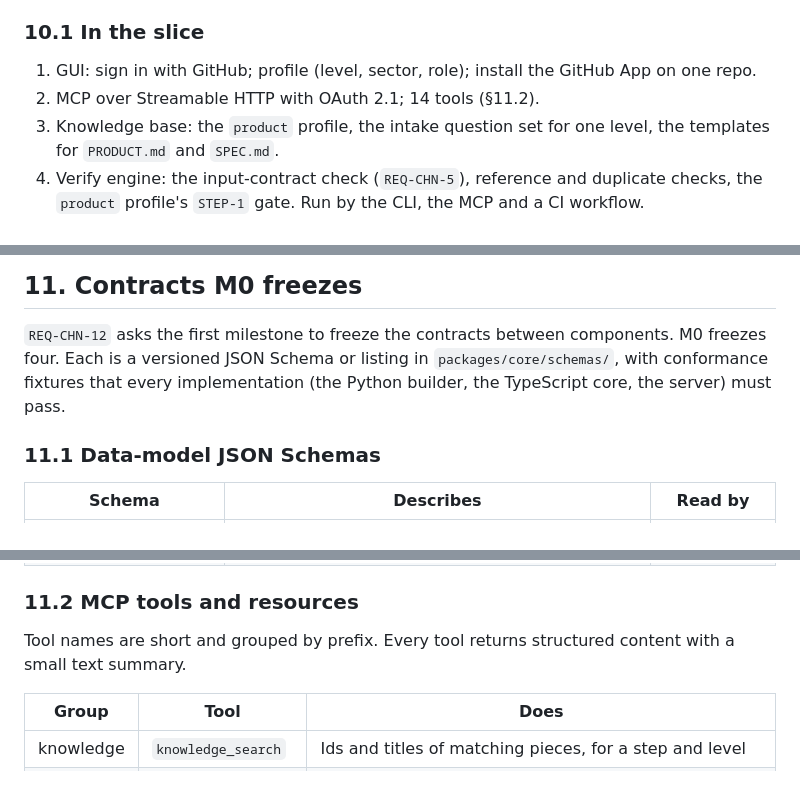
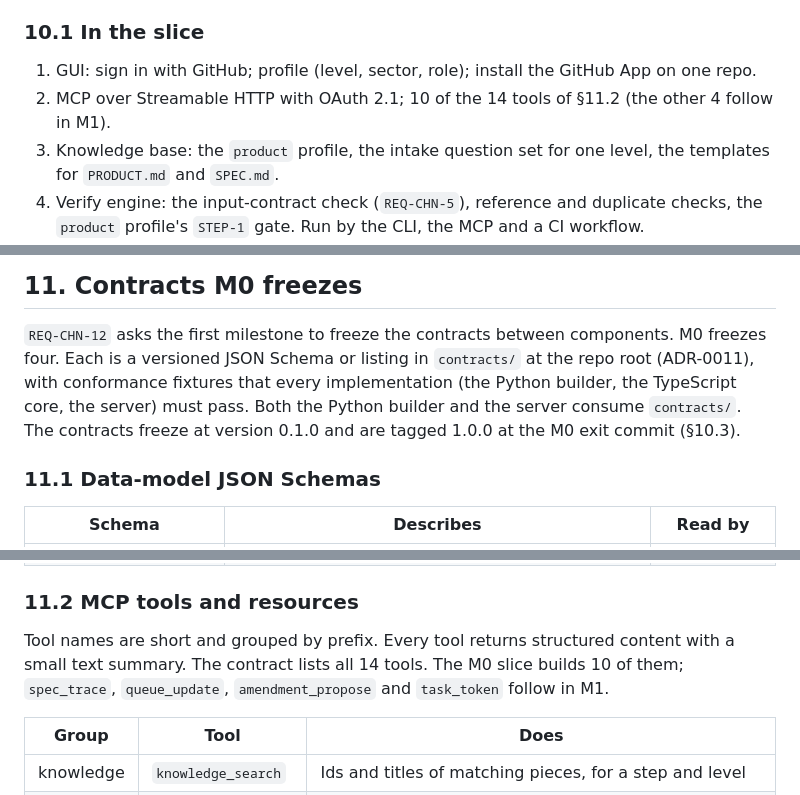
Before and after one commit to swimmingoncode/narthex, a Markdown page: docs/architecture/SAD.md, 3 parts joined by grey strips. GitHub-like rendering.

Commit message:
ADR-0011 and SAD: contracts/ at the repo root, 0.1.0 then 1.0.0, 10 tools in M0
Co-Authored-By: Claude Opus 5.5 <noreply@anthropic.com>

```diff
--- a/docs/architecture/SAD.md
+++ b/docs/architecture/SAD.md
@@ -497,7 +497,7 @@ approves the SRS on a form hosted by Narthex, with the answer coming back to the
 ### 10.1 In the slice
 
 1. GUI: sign in with GitHub; profile (level, sector, role); install the GitHub App on one repo.
-2. MCP over Streamable HTTP with OAuth 2.1; 14 tools (§11.2).
+2. MCP over Streamable HTTP with OAuth 2.1; 10 of the 14 tools of §11.2 (the other 4 follow in M1).
 3. Knowledge base: the `product` profile, the intake question set for one level, the templates for
    `PRODUCT.md` and `SPEC.md`.
 4. Verify engine: the input-contract check (`REQ-CHN-5`), reference and duplicate checks, the `product` profile's
@@ -523,8 +523,10 @@ the docs site and PDF; experiments; paid packs; email sign-in; notifications oth
 ## 11. Contracts M0 freezes
 
 `REQ-CHN-12` asks the first milestone to freeze the contracts between components. M0 freezes four. Each is a
-versioned JSON Schema or listing in `packages/core/schemas/`, with conformance fixtures that every
-implementation (the Python builder, the TypeScript core, the server) must pass.
+versioned JSON Schema or listing in `contracts/` at the repo root (ADR-0011), with conformance fixtures that every
+implementation (the Python builder, the TypeScript core, the server) must pass. Both the Python builder and the
+server consume `contracts/`. The contracts freeze at version 0.1.0 and are tagged 1.0.0 at the M0 exit commit
+(§10.3).
 
 ### 11.1 Data-model JSON Schemas
 
@@ -539,7 +541,9 @@ implementation (the Python builder, the TypeScript core, the server) must pass.
 
 ### 11.2 MCP tools and resources
 
-Tool names are short and grouped by prefix. Every tool returns structured content with a small text summary.
+Tool names are short and grouped by prefix. Every tool returns structured content with a small text summary. The
+contract lists all 14 tools. The M0 slice builds 10 of them; `spec_trace`, `queue_update`, `amendment_propose` and
+`task_token` follow in M1.
 
 | Group | Tool | Does |
 |---|---|---|
```
Also changed, not shown: 1 other file.
